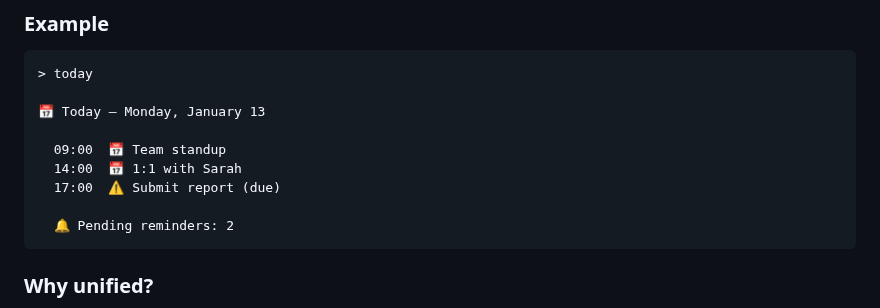
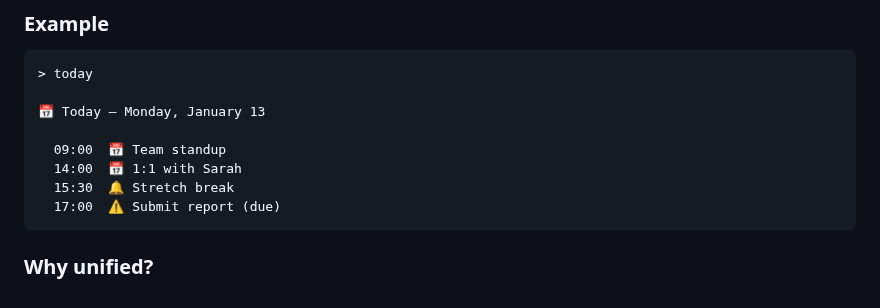
Before and after one commit to JussaMouse/bartleby, a Markdown page: readme-fresh.md, the part around the change. Drawn GitHub-style.

Commit message:
docs: show scheduled items inline in today example

````diff
--- a/readme-fresh.md
+++ b/readme-fresh.md
@@ -551,9 +551,8 @@ remind me <msg> in <time>    Set reminder
 
   09:00  📅 Team standup
   14:00  📅 1:1 with Sarah
+  15:30  🔔 Stretch break
   17:00  ⚠️ Submit report (due)
-
-  🔔 Pending reminders: 2
 ```
 
 ### Why unified?
````
